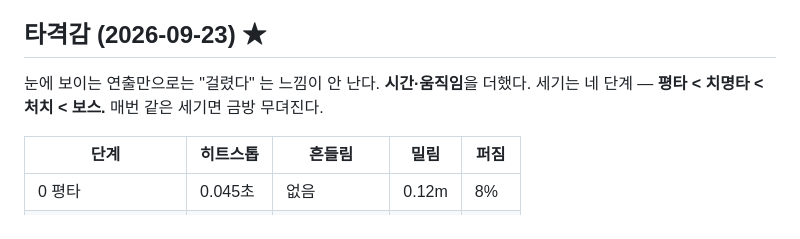
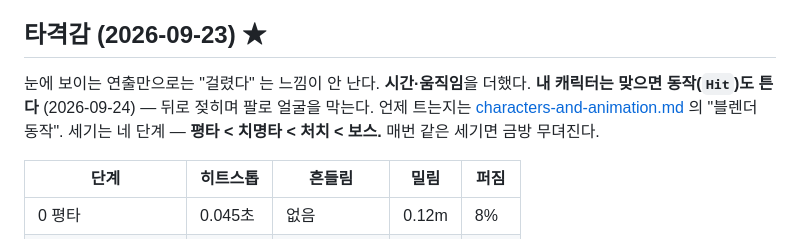
Before and after one commit to gogoalswo/MMORPG, a Markdown page: docs/features/hit-effects.md, the part around the change. Drawn GitHub-style.

Commit message:
피격 이펙트 문서에 피격 동작 연결
Co-Authored-By: Claude Opus 5.5 <noreply@anthropic.com>
Claude-Session: https://claude.ai/code/session_01VyRF1qVrRHJtKUrxRhB9Tf

```diff
--- a/docs/features/hit-effects.md
+++ b/docs/features/hit-effects.md
@@ -107,6 +107,8 @@
 ## 타격감 (2026-09-23) ★
 
 눈에 보이는 연출만으로는 "걸렸다" 는 느낌이 안 난다. **시간·움직임**을 더했다.
+**내 캐릭터는 맞으면 동작(`Hit`)도 튼다** (2026-09-24) — 뒤로 젖히며 팔로 얼굴을 막는다.
+언제 트는지는 [characters-and-animation.md](characters-and-animation.md) 의 "블렌더 동작".
 세기는 네 단계 — **평타 < 치명타 < 처치 < 보스.** 매번 같은 세기면 금방 무뎌진다.
 
 | 단계 | 히트스톱 | 흔들림 | 밀림 | 퍼짐 |
```
